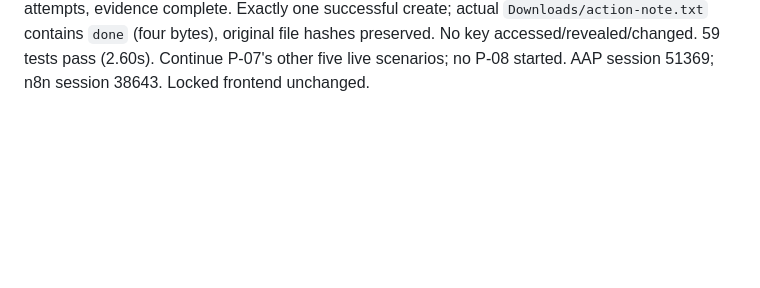
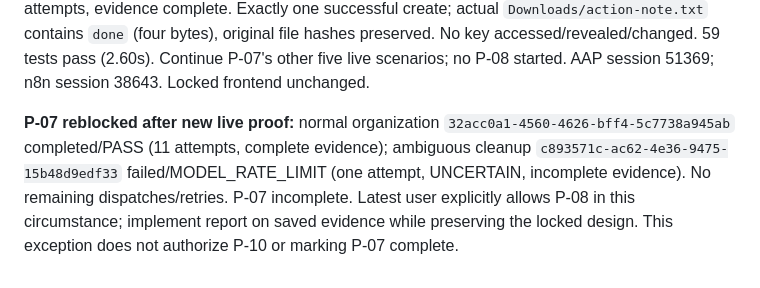
Before and after one commit to JohanGerold/Luminal-prototype, a Markdown page: docs/HANDOFF.md, the part around the change. GitHub-like rendering; blank space fills up the shorter version.

```diff
--- a/docs/HANDOFF.md
+++ b/docs/HANDOFF.md
@@ -78,3 +78,5 @@ P-06 verification correction: initial checkpoint commit `6825b07` preceded resol
 Resume checkpoint verification: full suite 59 passed (2.81s); documentation diff check clean. No execution/frontend implementation changed.
 
 **Fresh current-credential live check — connectivity restored:** `b0e12775-e459-4743-b54f-f21c2406e05d`, 2026-10-03 08:39:19.751–08:39:28.612 IST, v2/single-action, LIVE_MODEL with existing n8n Gemini credential and unchanged model. Completed/PASS independently, four tool attempts, evidence complete. Exactly one successful create; actual `Downloads/action-note.txt` contains `done` (four bytes), original file hashes preserved. No key accessed/revealed/changed. 59 tests pass (2.60s). Continue P-07's other five live scenarios; no P-08 started. AAP session 51369; n8n session 38643. Locked frontend unchanged.
+
+**P-07 reblocked after new live proof:** normal organization `32acc0a1-4560-4626-bff4-5c7738a945ab` completed/PASS (11 attempts, complete evidence); ambiguous cleanup `c893571c-ac62-4e36-9475-15b48d9edf33` failed/MODEL_RATE_LIMIT (one attempt, UNCERTAIN, incomplete evidence). No remaining dispatches/retries. P-07 incomplete. Latest user explicitly allows P-08 in this circumstance; implement report on saved evidence while preserving the locked design. This exception does not authorize P-10 or marking P-07 complete.
```
Also changed, not shown: TASKS.md (+2 -0 lines).
